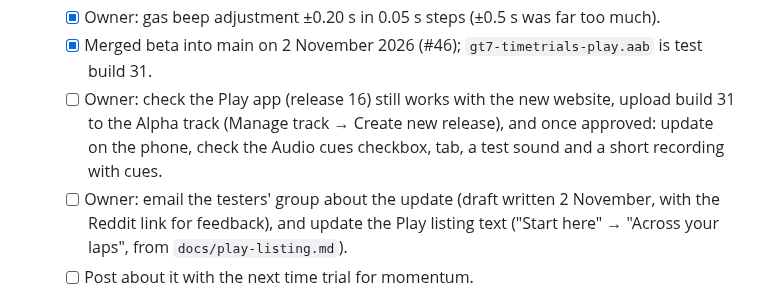
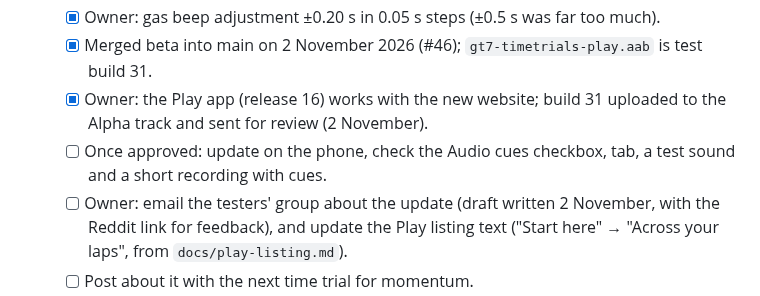
Before and after one commit to gt7-timetrials/gt7-timetrials.github.io, a Markdown page: docs/plan.md, the part around the change. Drawn GitHub-style.

Commit message:
Plan: Play app checked with the new website; build 31 under review
Co-Authored-By: Claude Opus 5.5 <noreply@anthropic.com>
Claude-Session: https://claude.ai/code/session_019VPhqUb8CvhbbqWw2Es8kT

```diff
--- a/docs/plan.md
+++ b/docs/plan.md
@@ -84,9 +84,10 @@ tests: keep it simple, and only take on what one person can look after.
          find the braking points in an unfamiliar car.
    - [x] Owner: gas beep adjustment ±0.20 s in 0.05 s steps (±0.5 s was far too much).
    - [x] Merged beta into main on 2 November 2026 (#46); `gt7-timetrials-play.aab` is test build 31.
-   - [ ] Owner: check the Play app (release 16) still works with the new website, upload build 31 to the Alpha track
-         (Manage track → Create new release), and once approved: update on the phone, check the Audio cues
-         checkbox, tab, a test sound and a short recording with cues.
+   - [x] Owner: the Play app (release 16) works with the new website; build 31 uploaded to the Alpha track and sent
+         for review (2 November).
+   - [ ] Once approved: update on the phone, check the Audio cues checkbox, tab, a test sound and a short recording
+         with cues.
    - [ ] Owner: email the testers' group about the update (draft written 2 November, with the Reddit link for
          feedback), and update the Play listing text ("Start here" → "Across your laps", from `docs/play-listing.md`).
    - [ ] Post about it with the next time trial for momentum.
```
